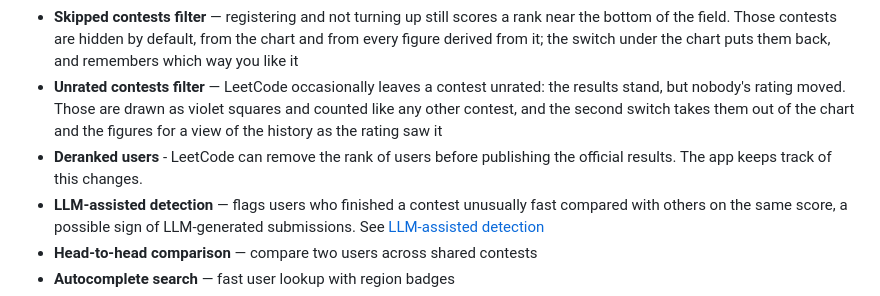
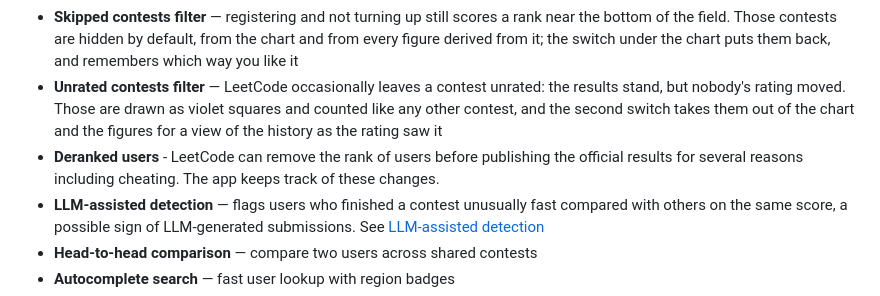
Before and after one commit to Nan-Do/leetcodeconteststats, a Markdown page: README.md, the part around the change. Rendered like a GitHub page.

Commit message:
Fixed a typo

```diff
--- a/README.md
+++ b/README.md
@@ -19,7 +19,7 @@ A web application to explore and compare LeetCode contest performance. Search fo
 - **Wrong submissions** — LeetCode never publishes this number, but it charges five minutes of penalty for each one, so the gap between a user's last accepted solve and the finish time it recorded gives it back. Shown per contest in the chart tooltip, averaged on the score card and in the compare column, and a dash where a contest's own timings don't add up
 - **Skipped contests filter** — registering and not turning up still scores a rank near the bottom of the field. Those contests are hidden by default, from the chart and from every figure derived from it; the switch under the chart puts them back, and remembers which way you like it
 - **Unrated contests filter** — LeetCode occasionally leaves a contest unrated: the results stand, but nobody's rating moved. Those are drawn as violet squares and counted like any other contest, and the second switch takes them out of the chart and the figures for a view of the history as the rating saw it
-- **Deranked users** - LeetCode can remove the rank of users before publishing the official results. The app keeps track of this changes.
+- **Deranked users** - LeetCode can remove the rank of users before publishing the official results for several reasons including cheating. The app keeps track of these changes.
 - **LLM-assisted detection** — flags users who finished a contest unusually fast compared with others on the same score, a possible sign of LLM-generated submissions. See [LLM-assisted detection](#llm-assisted-detection)
 - **Head-to-head comparison** — compare two users across shared contests
 - **Autocomplete search** — fast user lookup with region badges
```
